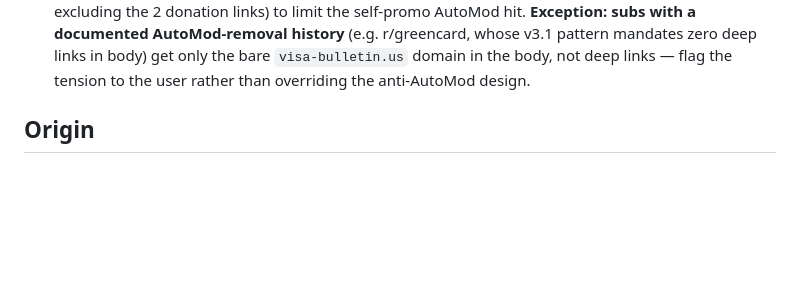
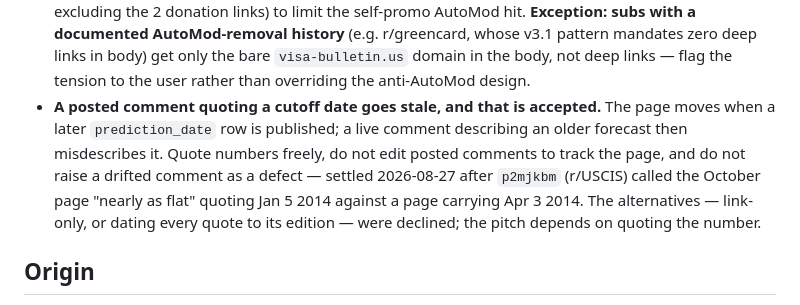
Before and after one commit to vyakunin/visa_bulletin, a Markdown page: .claude/rules/reddit_campaign_checkup.md, the part around the change. GitHub-like rendering; blank space fills up the shorter version.

Commit message:
Accept comment staleness: quote numbers, never chase the page
p2mjkbm quotes Jan 5 2014 against an October page now carrying Apr 3 2014.
Second instance of the class, so the answer is standing policy rather than a
per-comment fix: quoting stays, posted comments are not edited to track the
page, and a drifted comment is not a defect to raise.

Co-Authored-By: Claude Opus 5 (1M context) <noreply@anthropic.com>

```diff
--- a/.claude/rules/reddit_campaign_checkup.md
+++ b/.claude/rules/reddit_campaign_checkup.md
@@ -238,6 +238,13 @@ Standing rules learned from his edits:
   AutoMod-removal history** (e.g. r/greencard, whose v3.1 pattern mandates zero deep links
   in body) get only the bare `visa-bulletin.us` domain in the body, not deep links — flag
   the tension to the user rather than overriding the anti-AutoMod design.
+- **A posted comment quoting a cutoff date goes stale, and that is accepted.** The page
+  moves when a later `prediction_date` row is published; a live comment describing an
+  older forecast then misdescribes it. Quote numbers freely, do not edit posted comments
+  to track the page, and do not raise a drifted comment as a defect — settled 2026-08-27
+  after `p2mjkbm` (r/USCIS) called the October page "nearly as flat" quoting Jan 5 2014
+  against a page carrying Apr 3 2014. The alternatives — link-only, or dating every
+  quote to its edition — were declined; the pitch depends on quoting the number.
 
 ## Origin
 2026-05-30 — user asked for a documented checkup after a live r/IndianH1Bs post shipped
```
